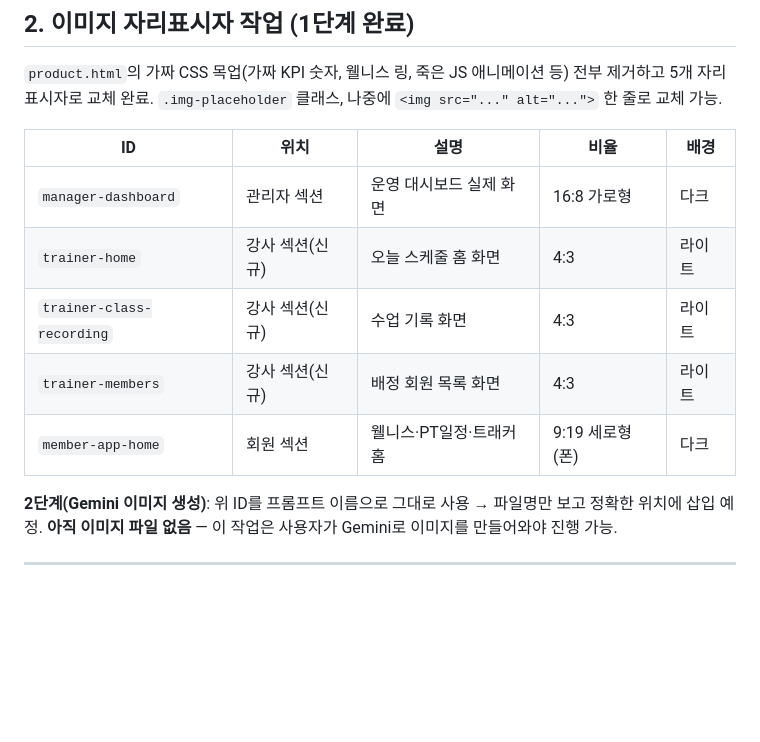
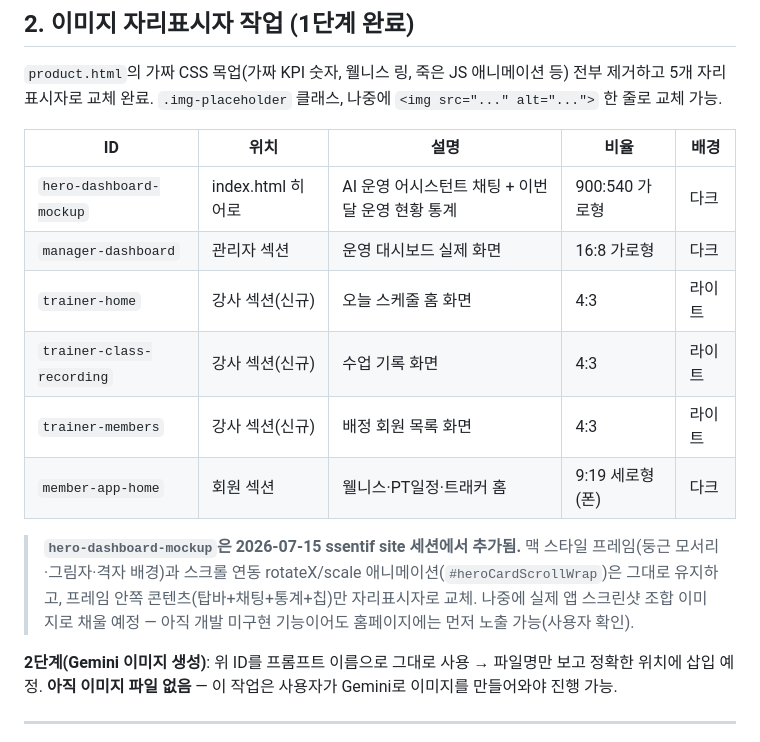
Before and after one commit to nononong247/ssentif-redesign, a Markdown page: _checkpoints/OPERATION_PROCESS_HANDOFF.md, the part around the change. Rendered like a GitHub page; blank space fills up the shorter version.

Commit message:
Update handoff doc with hero-dashboard-mockup placeholder
Co-Authored-By: Claude Sonnet 4.6 <noreply@anthropic.com>

```diff
--- a/_checkpoints/OPERATION_PROCESS_HANDOFF.md
+++ b/_checkpoints/OPERATION_PROCESS_HANDOFF.md
@@ -34,11 +34,14 @@
 
 | ID | 위치 | 설명 | 비율 | 배경 |
 |---|---|---|---|---|
+| `hero-dashboard-mockup` | index.html 히어로 | AI 운영 어시스턴트 채팅 + 이번 달 운영 현황 통계 | 900:540 가로형 | 다크 |
 | `manager-dashboard` | 관리자 섹션 | 운영 대시보드 실제 화면 | 16:8 가로형 | 다크 |
 | `trainer-home` | 강사 섹션(신규) | 오늘 스케줄 홈 화면 | 4:3 | 라이트 |
 | `trainer-class-recording` | 강사 섹션(신규) | 수업 기록 화면 | 4:3 | 라이트 |
 | `trainer-members` | 강사 섹션(신규) | 배정 회원 목록 화면 | 4:3 | 라이트 |
 | `member-app-home` | 회원 섹션 | 웰니스·PT일정·트래커 홈 | 9:19 세로형(폰) | 다크 |
+
+> **`hero-dashboard-mockup`은 2026-07-15 ssentif site 세션에서 추가됨.** 맥 스타일 프레임(둥근 모서리·그림자·격자 배경)과 스크롤 연동 rotateX/scale 애니메이션(`#heroCardScrollWrap`)은 그대로 유지하고, 프레임 안쪽 콘텐츠(탑바+채팅+통계+칩)만 자리표시자로 교체. 나중에 실제 앱 스크린샷 조합 이미지로 채울 예정 — 아직 개발 미구현 기능이어도 홈페이지에는 먼저 노출 가능(사용자 확인).
 
 **2단계(Gemini 이미지 생성)**: 위 ID를 프롬프트 이름으로 그대로 사용 → 파일명만 보고 정확한 위치에 삽입 예정. **아직 이미지 파일 없음** — 이 작업은 사용자가 Gemini로 이미지를 만들어와야 진행 가능.
 
```
